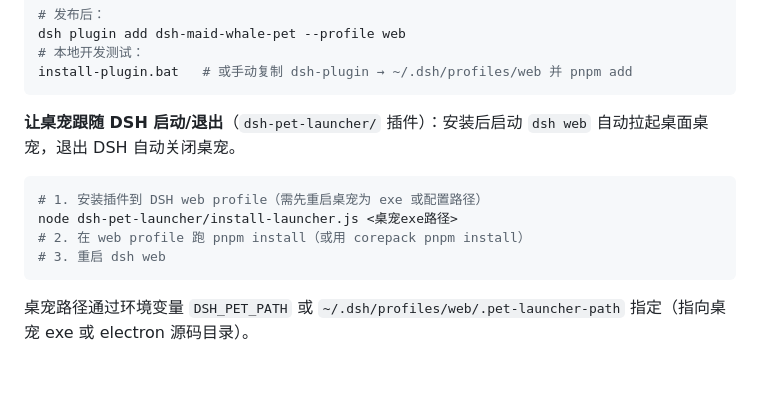
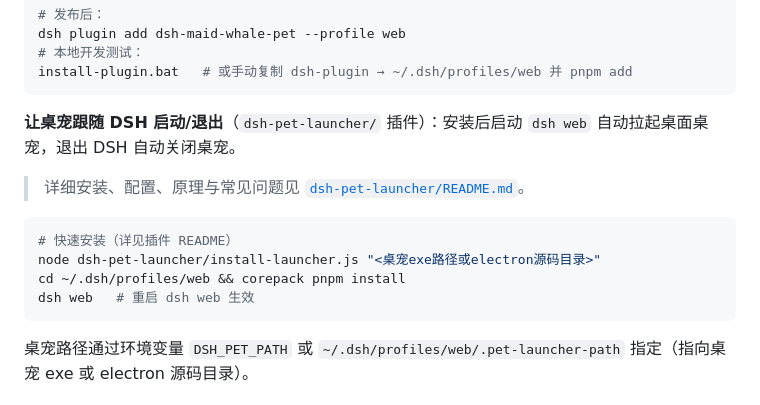
Before and after one commit to touche-s/rice-loving-whale, a Markdown page: README.md, the part around the change. Drawn GitHub-style; blank space fills up the shorter version.

Commit message:
文档：为 dsh-pet-launcher 添加详细 README（安装/配置/原理/常见问题）

````diff
--- a/README.md
+++ b/README.md
@@ -45,11 +45,13 @@ install-plugin.bat   # 或手动复制 dsh-plugin → ~/.dsh/profiles/web 并 pn
 
 **让桌宠跟随 DSH 启动/退出**（`dsh-pet-launcher/` 插件）：安装后启动 `dsh web` 自动拉起桌面桌宠，退出 DSH 自动关闭桌宠。
 
+> 详细安装、配置、原理与常见问题见 [`dsh-pet-launcher/README.md`](./dsh-pet-launcher/README.md)。
+
 ```bash
-# 1. 安装插件到 DSH web profile（需先重启桌宠为 exe 或配置路径）
-node dsh-pet-launcher/install-launcher.js <桌宠exe路径>
-# 2. 在 web profile 跑 pnpm install（或用 corepack pnpm install）
-# 3. 重启 dsh web
+# 快速安装（详见插件 README）
+node dsh-pet-launcher/install-launcher.js "<桌宠exe路径或electron源码目录>"
+cd ~/.dsh/profiles/web && corepack pnpm install
+dsh web   # 重启 dsh web 生效
 ```
 
 桌宠路径通过环境变量 `DSH_PET_PATH` 或 `~/.dsh/profiles/web/.pet-launcher-path` 指定（指向桌宠 exe 或 electron 源码目录）。
````
Also changed, not shown: dsh-pet-launcher/README.md (added, +120 -0 lines).
